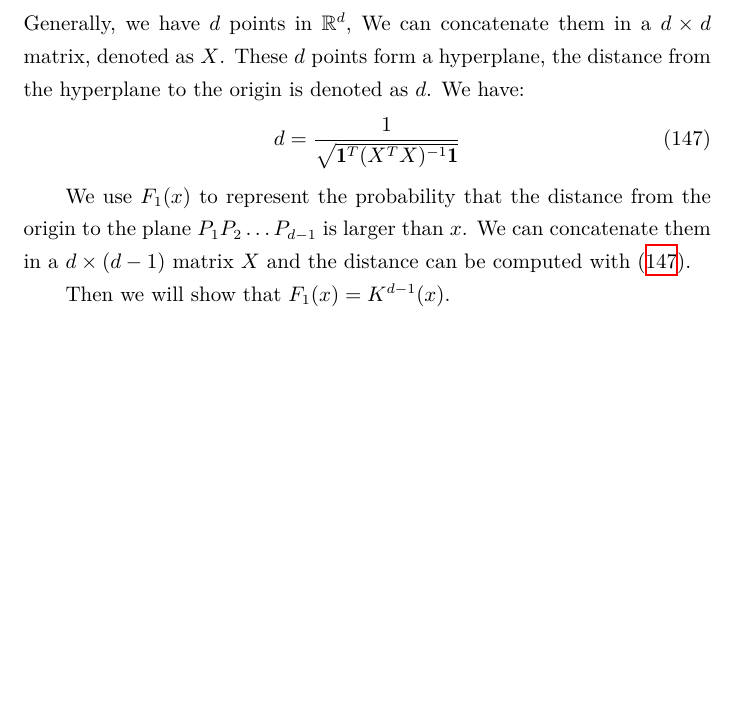
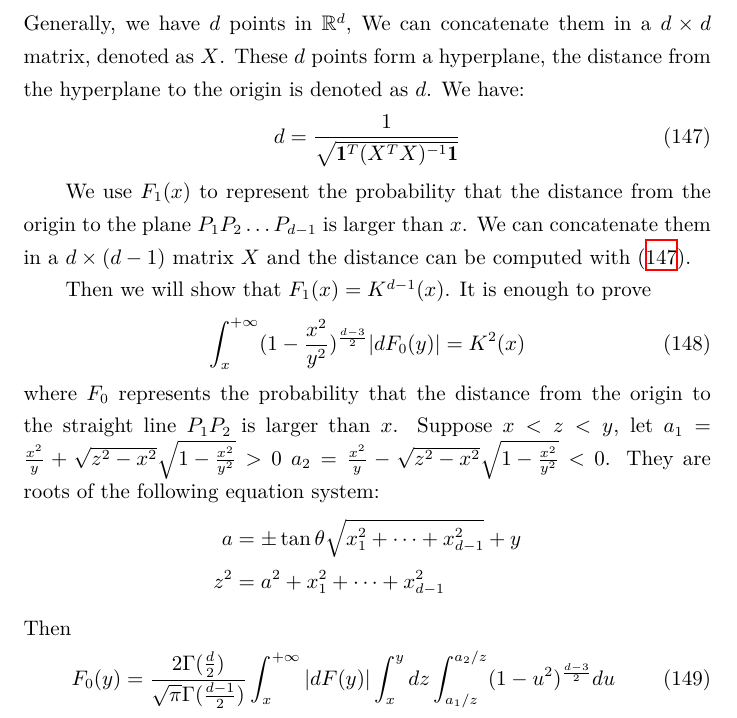
Before and after one commit to zhaofeng-shu33/research_info_related_notes, a LaTeX document (convex_hull/w1.tex): part of page 43 of 48 before the commit and part of page 43 of 49 after it, cut so that both start at the same text, the shorter picture padded with empty space. Compiled offline with XeLaTeX.

Commit message:
update w1

```diff
--- a/convex_hull/w1.tex
+++ b/convex_hull/w1.tex
@@ -2642,7 +2642,29 @@ is larger than $x$. We can concatenate them in a $d \times (d-1)$ matrix $X$
 and the distance can be computed with \eqref{eq:d_XX_transpose}.
 
 Then we will show that $F_1(x)=K^{d-1}(x)$.
-
+It is enough to prove
+\begin{equation}
+    \int_x^{+\infty}
+    (1-\frac{x^2}{y^2})^{\frac{d-3}{2}} |dF_0(y)| = K^2(x)
+\end{equation}
+where $F_0$ represents the
+probability that the distance from the origin to the straight line
+$P_1P_2$ is larger than $x$.
+Suppose $x<z<y$,
+let $a_1=\frac{x^2}{y}+\sqrt{z^2-x^2}\sqrt{1-\frac{x^2}{y^2}} > 0$
+$a_2=\frac{x^2}{y}-\sqrt{z^2-x^2}\sqrt{1-\frac{x^2}{y^2}} < 0$.
+They are roots of the following equation system:
+\begin{align*}
+a & = \pm \tan \theta \sqrt{x_1^2+\dots + x_{d-1}^2} + y \\
+z^2 &= a^2 + x_1^2 + \dots + x_{d-1}^2
+\end{align*}
+Then
+\begin{equation}
+    F_0(y)=\frac{2\Gamma(\frac{d}{2})}
+    {\sqrt{\pi}\Gamma(\frac{d-1}{2})}
+    \int_x^{+\infty} |dF(y)|
+    \int_x^{y} dz \int_{a_1/z}^{a_2/z} (1-u^2)^{\frac{d-3}{2}}du
+\end{equation}
 \subsection{Polynomial tail}
 For polynomial tail $F(x) \sim x^{-k} L(x)$,
 $K(x) \sim F(x) \frac{d-2}{2} B\left(\frac{k+2}{2}, \frac{d}{2}-1\right)$
```
